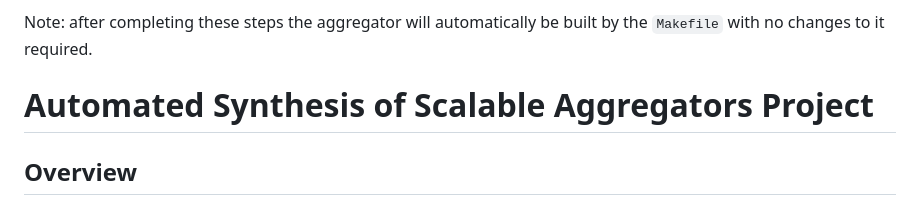
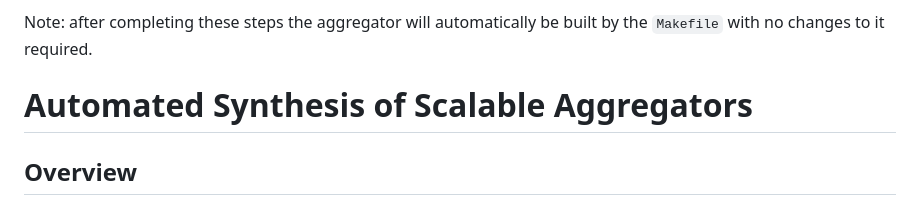
Before and after one commit to binpash/aggregators, a Markdown page: README.md, the part around the change. GitHub-like rendering.

```diff
--- a/README.md
+++ b/README.md
@@ -26,7 +26,7 @@ Let's assume that the aggregator being implemented is for a command called `cmd`
 
 Note: after completing these steps the aggregator will automatically be built by the `Makefile` with no changes to it required.
 
-# Automated Synthesis of Scalable Aggregators Project
+# Automated Synthesis of Scalable Aggregators
 
 ## Overview
 
```
